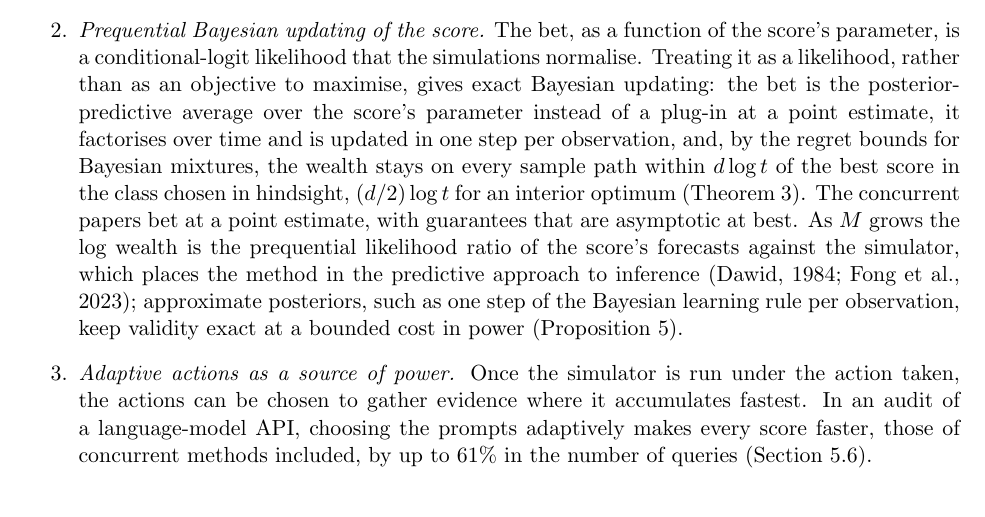
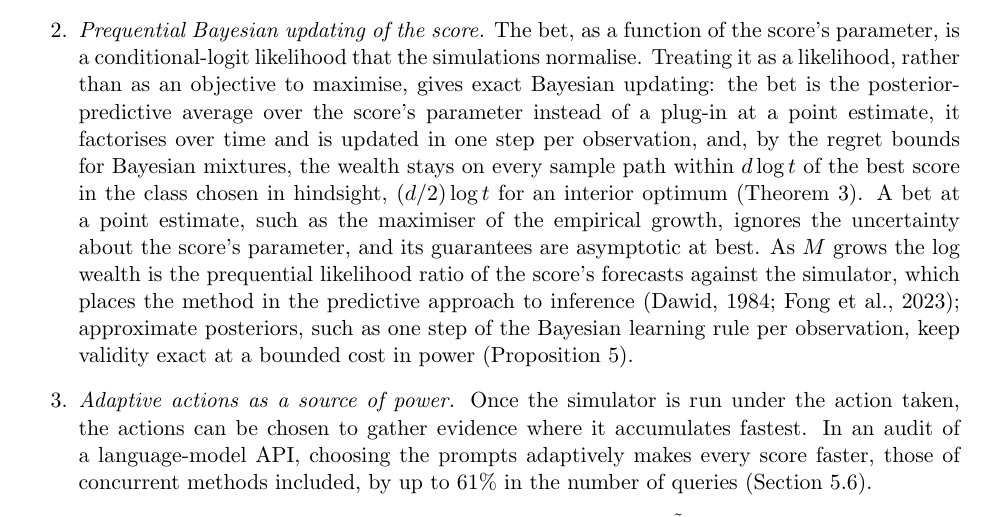
Before and after one commit to elenabortolato/evalues4generative, a LaTeX paper (paper/main.tex): part of page 4 of 39, cut so that both start at the same text. Compiled offline with pdfLaTeX.

Commit message:
Contributions: describe point-estimate bets without naming the concurrent papers
Co-Authored-By: Claude Opus 5.5 <noreply@anthropic.com>
Claude-Session: https://claude.ai/code/session_01K2NhMT3BMNyFaiwkYdDMxT

```diff
--- a/paper/main.tex
+++ b/paper/main.tex
@@ -250,8 +250,9 @@ at a point estimate, it factorises over time and is updated in one step per
 observation, and, by the regret bounds for Bayesian mixtures, the wealth stays
 on every sample path within $d\log t$ of the best score in the class chosen in
 hindsight, $(d/2)\log t$ for an interior optimum (Theorem~\ref{thm:simlik}).
-The concurrent papers bet at a point estimate, with guarantees that are
-asymptotic at best. As $M$ grows the log wealth is the prequential likelihood
+A bet at a point estimate, such as the
+maximiser of the empirical growth, ignores the uncertainty about the score's
+parameter, and its guarantees are asymptotic at best. As $M$ grows the log wealth is the prequential likelihood
 ratio of the score's forecasts against the simulator, which places the method
 in the predictive approach to inference \citep{dawid1984present,fong2023martingale};
 approximate posteriors, such as one step of the Bayesian learning rule per
```
Also changed, not shown: paper/stco/manuscript.tex (+3 -2 lines), paper/main.pdf, paper/stco/manuscript.pdf.
